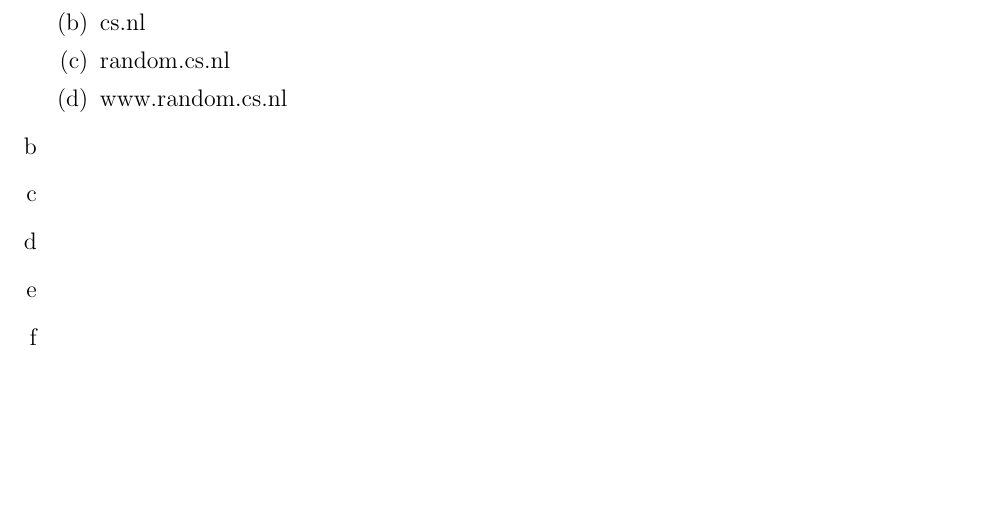
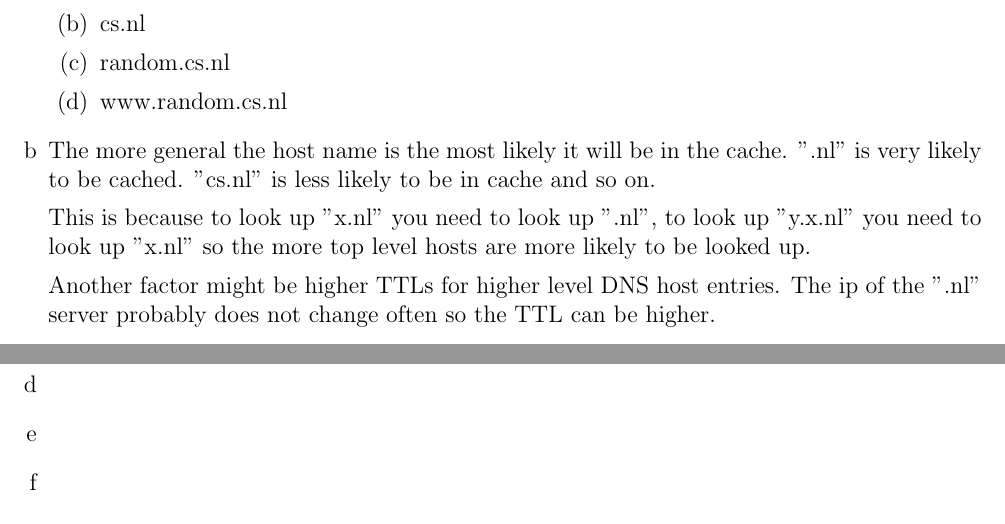
Before and after one commit to NetwerkenEnGedistribueerdeSystemen/NWI-IBC021_assignment2, a LaTeX document (answers/s4549775.tex): part of page 4 of 5 before the commit and two parts of pages 4 and 5 of 5 after it, the two joined at a grey line, cut so that both start at the same text, the shorter picture padded with empty space. Compiled offline with pdfLaTeX.

Commit message:
Answer 3b.

```diff
--- a/answers/s4549775.tex
+++ b/answers/s4549775.tex
@@ -188,6 +188,12 @@ The request just asks for "cs.ru.nl". The answer contains the following domains
 	\end{enumerate}
 
 	\item %b
+	The more general the host name is the most likely it will be in the cache. ".nl" is very likely to be cached. "cs.nl" is less likely to be in cache and so on.
+
+	This is because to look up "x.nl" you need to look up ".nl", to look up "y.x.nl" you need to look up "x.nl" so the more top level hosts are more likely to be looked up.
+
+	Another factor might be higher TTLs for higher level DNS host entries. The ip of the ".nl" server probably does not change often so the TTL can be higher.
+
 	\item %c
 	\item %d
 	\item %e
```
